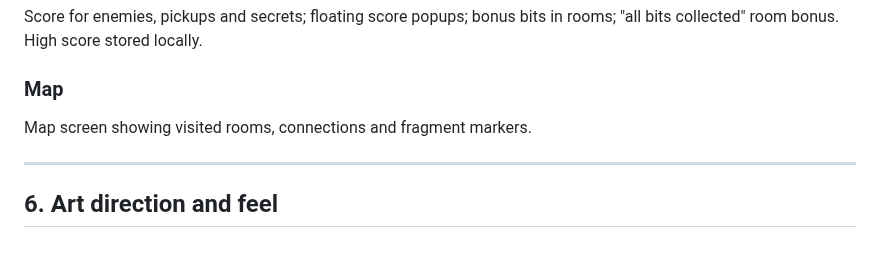
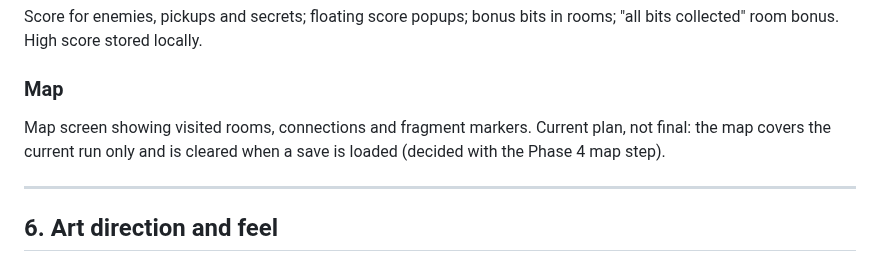
Before and after one commit to bluedragon-ctrl/Neonmancer, a Markdown page: CLAUDE.md, the part around the change. Rendered like a GitHub page.

```diff
--- a/CLAUDE.md
+++ b/CLAUDE.md
@@ -190,6 +190,8 @@ in rooms; "all bits collected" room bonus. High score stored locally.
 
 ### Map
 Map screen showing visited rooms, connections and fragment markers.
+Current plan, not final: the map covers the current run only and is
+cleared when a save is loaded (decided with the Phase 4 map step).
 
 ---
 
```
Also changed, not shown: docs/design.md (+3 -0 lines).
